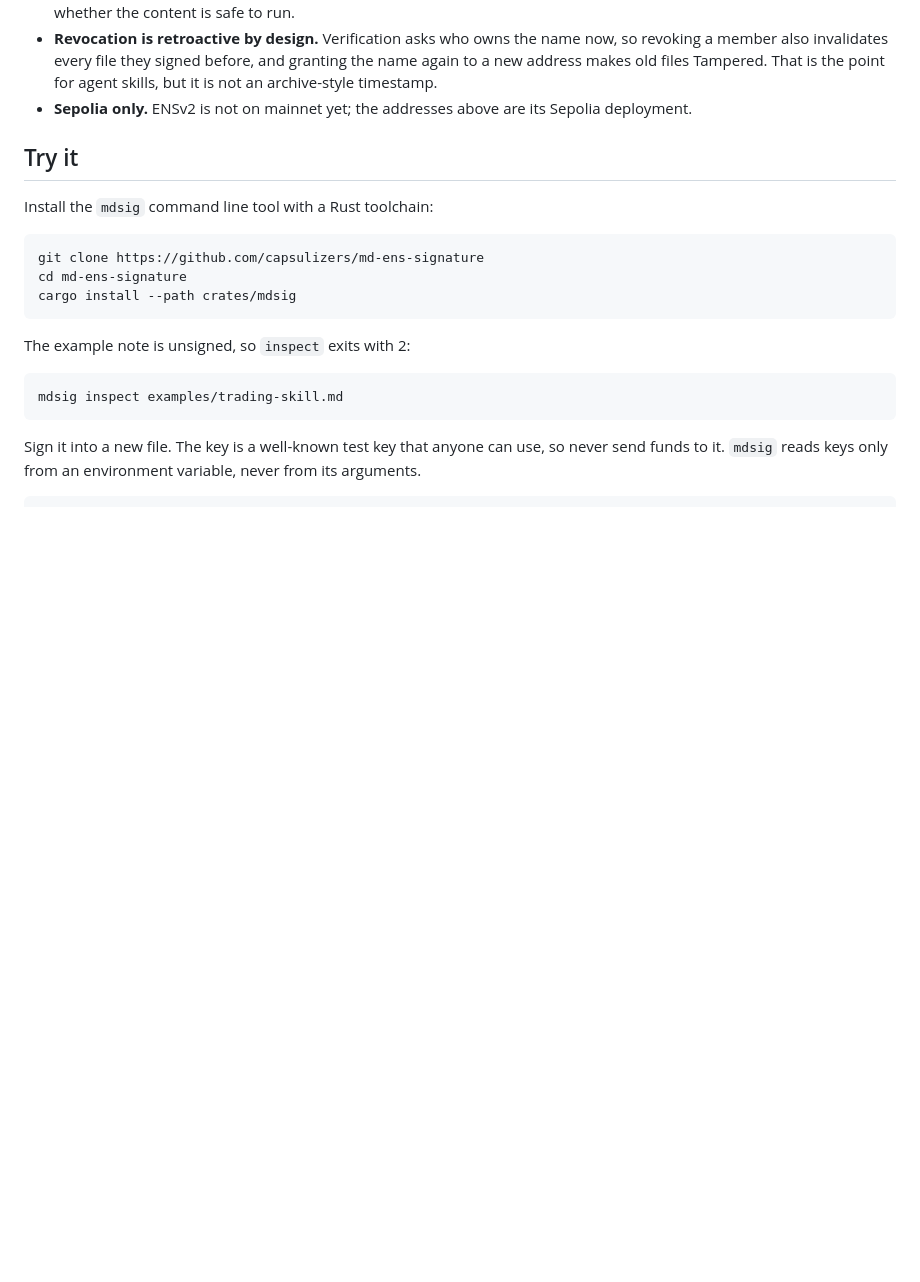
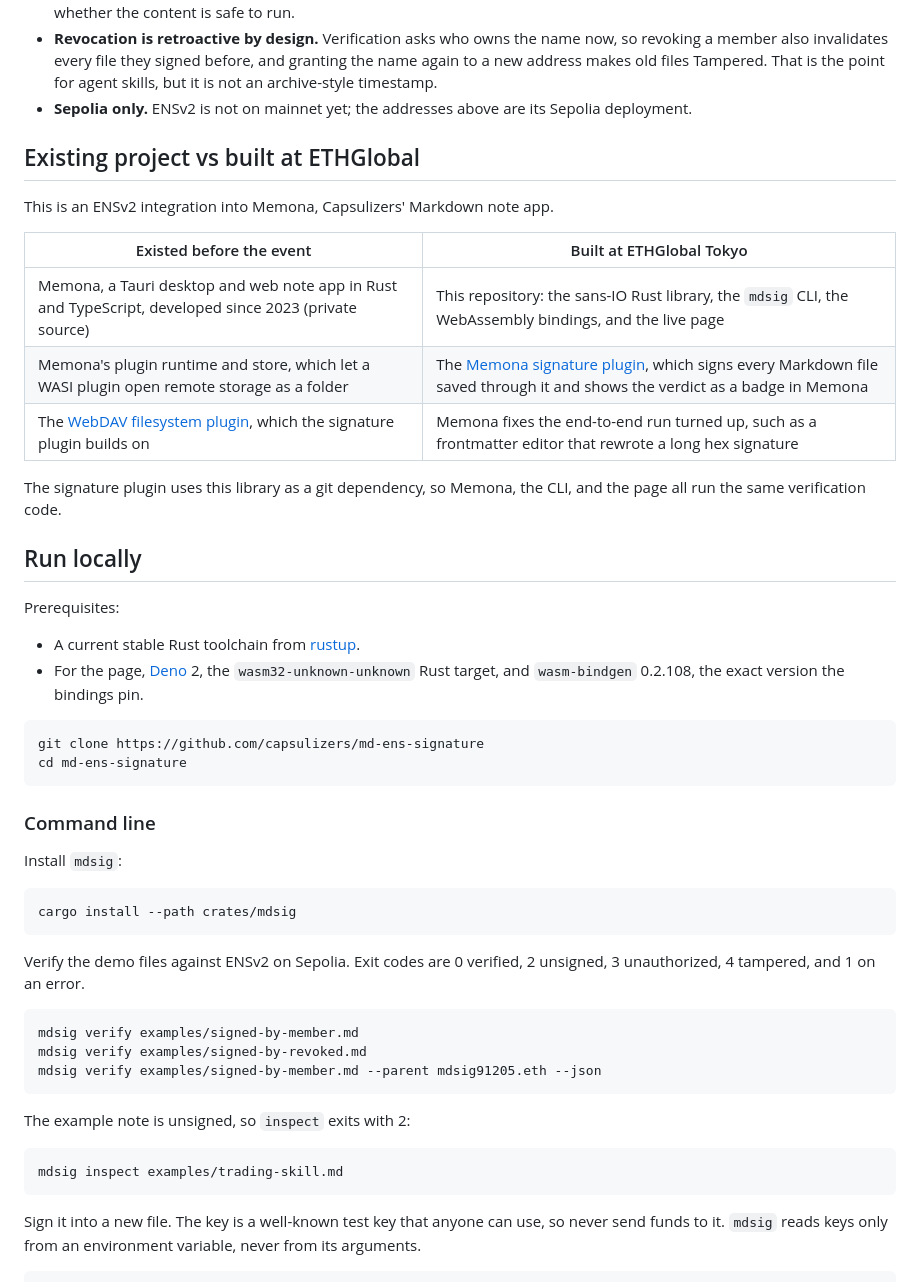
Before and after one commit to capsulizers/md-ens-signature, a Markdown page: README.md, the part around one of its changes. GitHub-like rendering; blank space fills up the shorter version.

````diff
--- a/README.md
+++ b/README.md
@@ -139,14 +139,47 @@ address the moment the label is unregistered or expires.
 - **Sepolia only.** ENSv2 is not on mainnet yet; the addresses above are its
   Sepolia deployment.
 
-## Try it
+## Existing project vs built at ETHGlobal
 
-Install the `mdsig` command line tool with a Rust toolchain:
+This is an ENSv2 integration into Memona, Capsulizers' Markdown note app.
+
+| Existed before the event                                                                                                       | Built at ETHGlobal Tokyo                                                                                                                                                                |
+| ------------------------------------------------------------------------------------------------------------------------------ | --------------------------------------------------------------------------------------------------------------------------------------------------------------------------------------- |
+| Memona, a Tauri desktop and web note app in Rust and TypeScript, developed since 2023 (private source)                         | This repository: the sans-IO Rust library, the `mdsig` CLI, the WebAssembly bindings, and the live page                                                                                 |
+| Memona's plugin runtime and store, which let a WASI plugin open remote storage as a folder                                     | The [Memona signature plugin](https://git.capsulizers.com/commons/memona-plugin-signature), which signs every Markdown file saved through it and shows the verdict as a badge in Memona |
+| The [WebDAV filesystem plugin](https://git.capsulizers.com/commons/memona-plugin-webdav), which the signature plugin builds on | Memona fixes the end-to-end run turned up, such as a frontmatter editor that rewrote a long hex signature                                                                               |
+
+The signature plugin uses this library as a git dependency, so Memona, the CLI,
+and the page all run the same verification code.
+
+## Run locally
+
+Prerequisites:
+
+- A current stable Rust toolchain from [rustup](https://rustup.rs).
+- For the page, [Deno](https://deno.com) 2, the `wasm32-unknown-unknown` Rust
+  target, and `wasm-bindgen` 0.2.108, the exact version the bindings pin.
 
 ```sh
 git clone https://github.com/capsulizers/md-ens-signature
 cd md-ens-signature
+```
+
+### Command line
+
+Install `mdsig`:
+
+```sh
 cargo install --path crates/mdsig
+```
+
+Verify the demo files against ENSv2 on Sepolia. Exit codes are 0 verified, 2
+unsigned, 3 unauthorized, 4 tampered, and 1 on an error.
+
+```sh
+mdsig verify examples/signed-by-member.md
+mdsig verify examples/signed-by-revoked.md
+mdsig verify examples/signed-by-member.md --parent mdsig91205.eth --json
 ```
 
 The example note is unsigned, so `inspect` exits with 2:
````
Also changed, not shown: other parts of README.md (+28 -6 lines).
